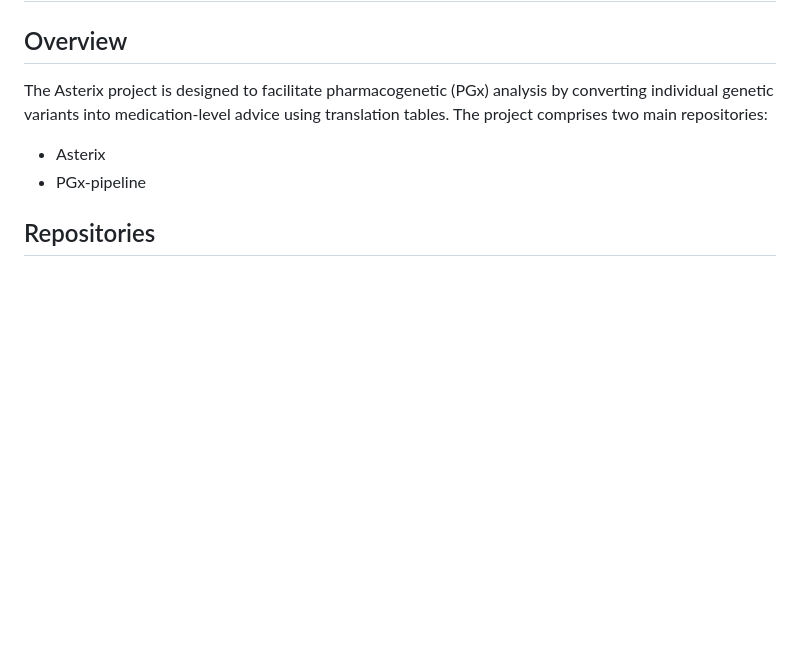
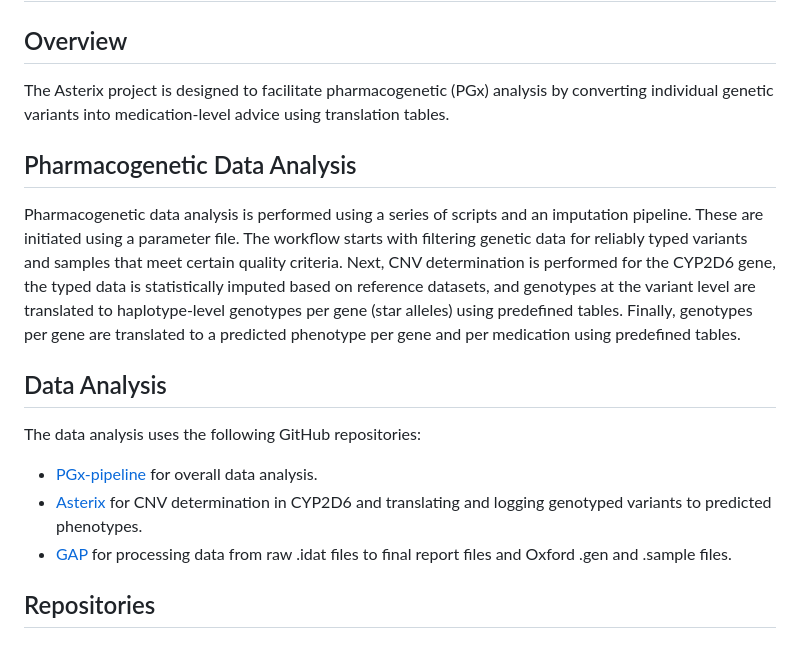
Before and after one commit to molgenis/asterix, a Markdown page: README.md, the part around the change printed below. GitHub-like rendering; blank space fills up the shorter version.

```diff
--- a/README.md
+++ b/README.md
@@ -2,10 +2,20 @@
 
 ## Overview
 
-The Asterix project is designed to facilitate pharmacogenetic (PGx) analysis by converting individual genetic variants into medication-level advice using translation tables. The project comprises two main repositories:
+The Asterix project is designed to facilitate pharmacogenetic (PGx) analysis by converting individual genetic variants into medication-level advice using translation tables.
 
-- Asterix
-- PGx-pipeline
+## Pharmacogenetic Data Analysis
+
+Pharmacogenetic data analysis is performed using a series of scripts and an imputation pipeline. These are initiated using a parameter file. The workflow starts with filtering genetic data for reliably typed variants and samples that meet certain quality criteria. Next, CNV determination is performed for the CYP2D6 gene, the typed data is statistically imputed based on reference datasets, and genotypes at the variant level are translated to haplotype-level genotypes per gene (star alleles) using predefined tables. Finally, genotypes per gene are translated to a predicted phenotype per gene and per medication using predefined tables.
+
+## Data Analysis
+
+The data analysis uses the following GitHub repositories:
+
+- [PGx-pipeline](https://github.com/molgenis/PGx-pipeline) for overall data analysis.
+- [Asterix](https://github.com/molgenis/asterix) for CNV determination in CYP2D6 and translating and logging genotyped variants to predicted phenotypes.
+- [GAP](https://github.com/molgenis/GAP-QC) for processing data from raw .idat files to final report files and Oxford .gen and .sample files.
+
 
 ## Repositories
 
```
Also changed, not shown: other parts of README.md (+4 -17 lines).
